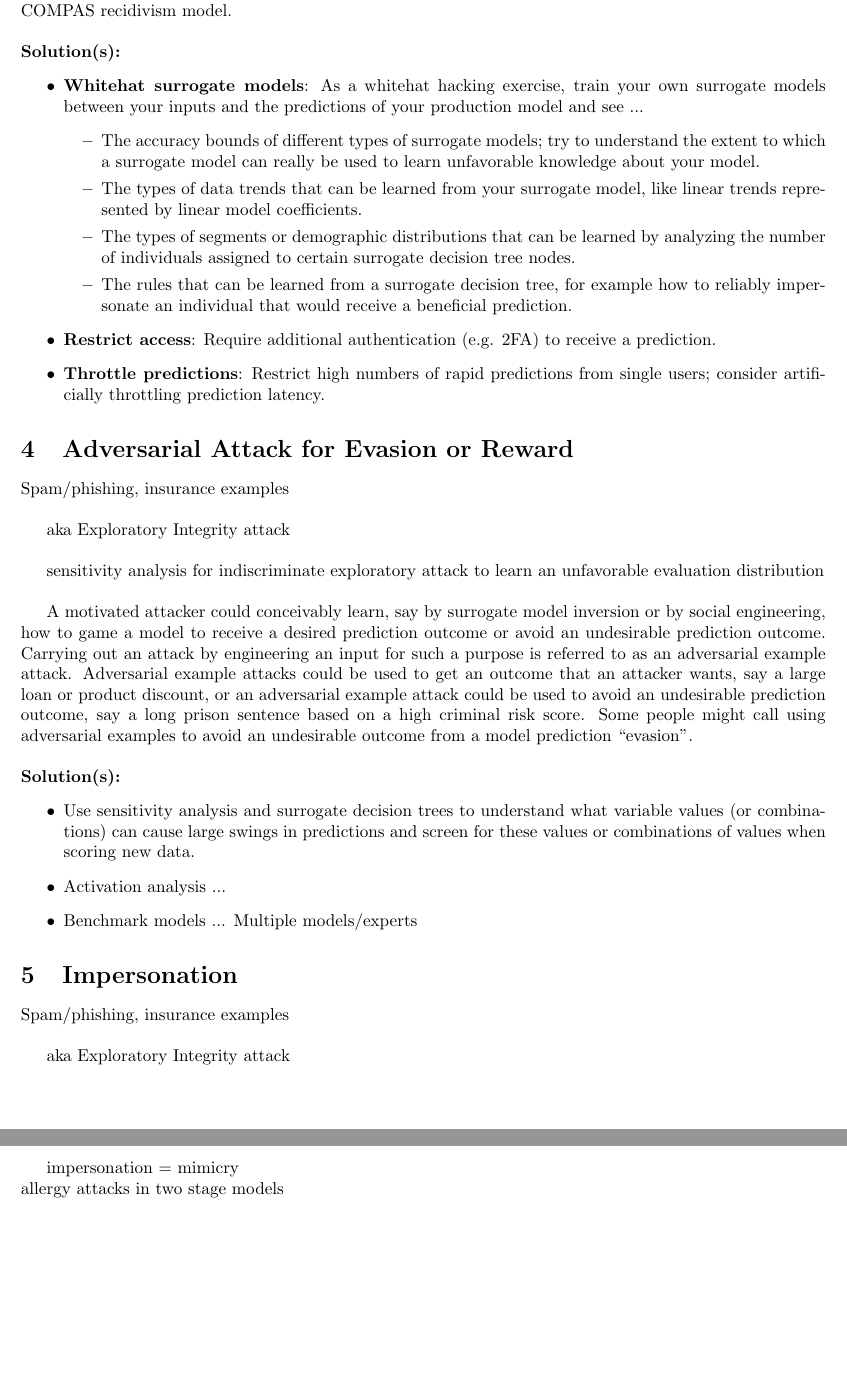
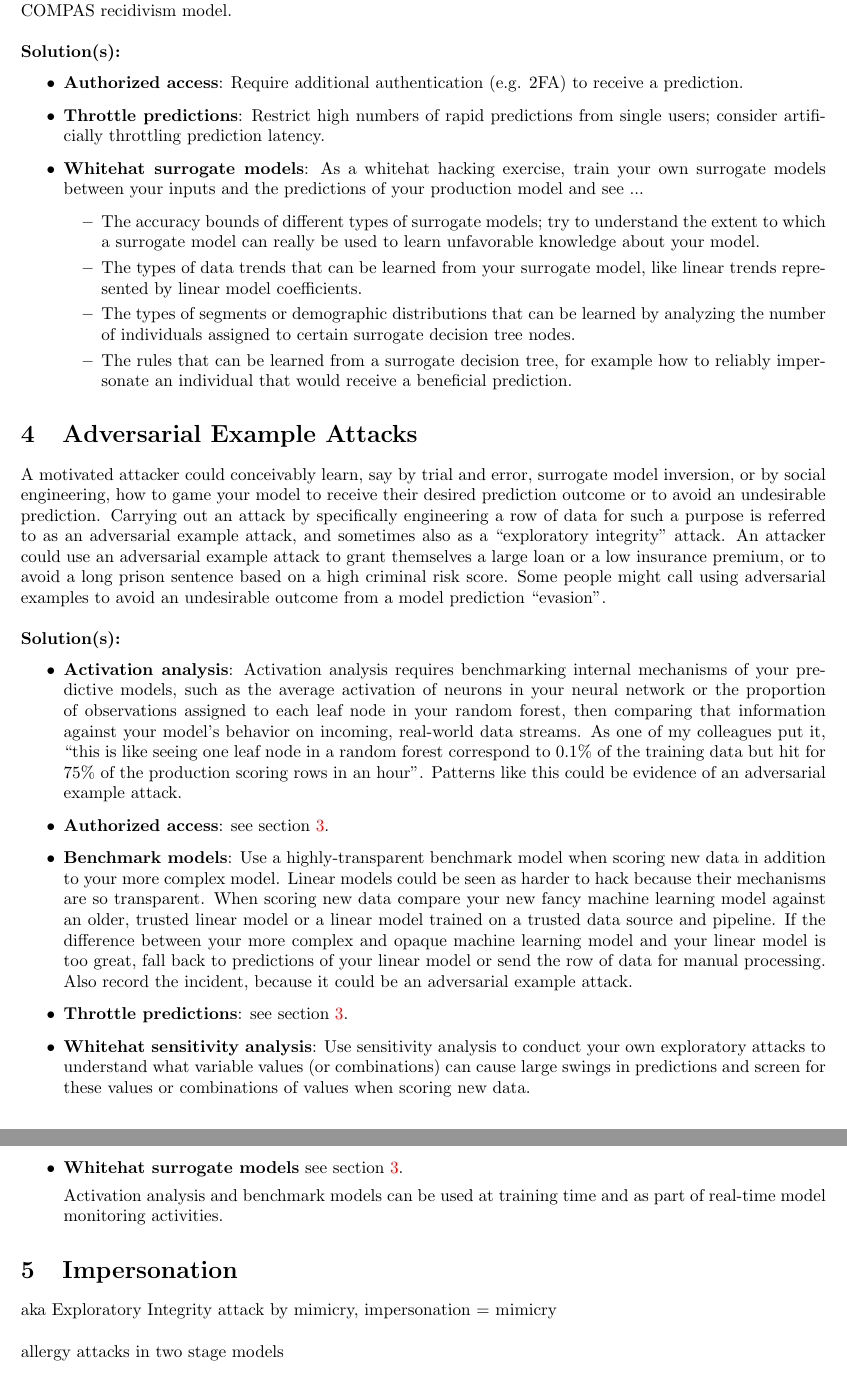
Before and after one commit to jphall663/secure_ML_ideas, a LaTeX document (secure_ml_ideas.tex): two parts of pages 3 and 4 of 6, joined at a grey line, cut so that both start at the same text, the shorter picture padded with empty space. Compiled offline with pdfLaTeX.

Commit message:
more editing and revision -- still WIP!

```diff
--- a/secure_ml_ideas.tex
+++ b/secure_ml_ideas.tex
@@ -90,6 +90,8 @@ Inversion basically refers to getting unauthorized information out of your model
 
 \noindent\textbf{Solution(s):}
 \begin{itemize}
+\item \textbf{Authorized access}: Require additional authentication (e.g. 2FA) to receive a prediction.
+\item \textbf{Throttle predictions}: Restrict high numbers of rapid predictions from single users; consider artificially throttling prediction latency.
 \item \textbf{Whitehat surrogate models}: As a whitehat hacking exercise, train your own surrogate models between your inputs and the predictions of your production model and see ...
 	\begin{itemize}
 	\item The accuracy bounds of different types of surrogate models; try to understand the extent to which a surrogate model can really be used to learn unfavorable knowledge about your model.
@@ -97,41 +99,42 @@ Inversion basically refers to getting unauthorized information out of your model
 	\item The types of segments or demographic distributions that can be learned by analyzing the number of individuals assigned to certain surrogate decision tree nodes.
 	\item The rules that can be learned from a surrogate decision tree, for example how to reliably impersonate an individual that would receive a beneficial prediction.
 	\end{itemize}
-\item \textbf{Restrict access}: Require additional authentication (e.g. 2FA) to receive a prediction.
-\item \textbf{Throttle predictions}: Restrict high numbers of rapid predictions from single users; consider artificially throttling prediction latency.
 \end{itemize}
 
 % ---------- ----------
-\section{Adversarial Attack for Evasion or Reward}
+\section{Adversarial Example Attacks}
 % ---------- ----------
 
-Spam/phishing, insurance examples\\
-
-aka Exploratory Integrity attack\\
-
-sensitivity analysis for indiscriminate exploratory attack to learn an unfavorable evaluation distribution\\
-
-A motivated attacker could conceivably learn, say by surrogate model inversion or by social engineering, how to game a model to receive a desired prediction outcome or avoid an undesirable prediction outcome. Carrying out an attack by engineering an input for such a purpose is referred to as an adversarial example attack. Adversarial example attacks could be used to get an outcome that an attacker wants, say a large loan or product discount, or an adversarial example attack could be used to avoid an undesirable prediction outcome, say a long prison sentence based on a high criminal risk score. Some people might call using adversarial examples to avoid an undesirable outcome from a model prediction ``evasion''.\\
+A motivated attacker could conceivably learn, say by trial and error, surrogate model inversion, or by social engineering, how to game your model to receive their desired prediction outcome or to avoid an undesirable prediction. Carrying out an attack by specifically engineering a row of data for such a purpose is referred to as an adversarial example attack, and sometimes also as a ``exploratory integrity'' attack. An attacker could use an adversarial example attack to grant themselves a large loan or a low insurance premium, or to avoid a long prison sentence based on a high criminal risk score. Some people might call using adversarial examples to avoid an undesirable outcome from a model prediction ``evasion''.\\
 
 \noindent\textbf{Solution(s):}
 \begin{itemize}
-\item Use sensitivity analysis and surrogate decision trees to understand what variable values (or combinations) can cause large swings in predictions and screen for these values or combinations of values when scoring new data.
-\item Activation analysis ...
-\item Benchmark models ... Multiple models/experts
+
+\item \textbf{Activation analysis}: Activation analysis requires benchmarking internal mechanisms of your predictive models, such as the average activation of neurons in your neural network or the proportion of observations assigned to each leaf node in your random forest, then comparing that information against your model's behavior on incoming, real-world data streams. As one of my colleagues put it, ``this is like seeing one leaf node in a random forest correspond to 0.1\% of the training data but hit for 75\% of the production scoring rows in an hour''. Patterns like this could be evidence of an adversarial example attack.
+
+\item \textbf{Authorized access}: see section \ref{sec:inv}.
+
+\item \textbf{Benchmark models}: Use a highly-transparent benchmark model when scoring new data in addition to your more complex model. Linear models could be seen as harder to hack because their mechanisms are so transparent. When scoring new data compare your new fancy machine learning model against an older, trusted linear model or a linear model trained on a trusted data source and pipeline. If the difference between your more complex and opaque machine learning model and your linear model is too great, fall back to predictions of your linear model or send the row of data for manual processing. Also record the incident, because it could be an adversarial example attack.
+
+\item \textbf{Throttle predictions}: see section \ref{sec:inv}.
+
+\item \textbf{Whitehat sensitivity analysis}: Use sensitivity analysis to conduct your own exploratory attacks to understand what variable values (or combinations) can cause large swings in predictions and screen for these values or combinations of values when scoring new data.
+
+\item \textbf{Whitehat surrogate models} see section \ref{sec:inv}.
+
+\noindent Activation analysis and benchmark models can be used at training time and as part of real-time model monitoring activities.
+
 \end{itemize}
 
 % ---------- ----------
 \section{Impersonation} \label{sec:impersonation}
 % ---------- ----------
 
-Spam/phishing, insurance examples\\
+aka Exploratory Integrity attack by mimicry, impersonation = mimicry \\
 
-aka Exploratory Integrity attack\\
+\noindent allergy attacks in two stage models\\
 
-impersonation = mimicry \\
-allergy attacks in two stage models\\
-
-A motivated attacker can learn, say again by surrogate model inversion or by social engineering, what type of input or individual receives a desired prediction outcome and then impersonate this input or individual to receive the desired prediction outcome. \\
+\noindent A motivated attacker can learn, say again by surrogate model inversion or by social engineering, what type of input or individual receives a desired prediction outcome and then impersonate this input or individual to receive the desired prediction outcome. \\
 
 \noindent\textbf{Solution(s):}
 \begin{itemize}
```
Also changed, not shown: secure_ml_ideas.pdf, secure_ml_ideas.tex (31 more changed lines).
